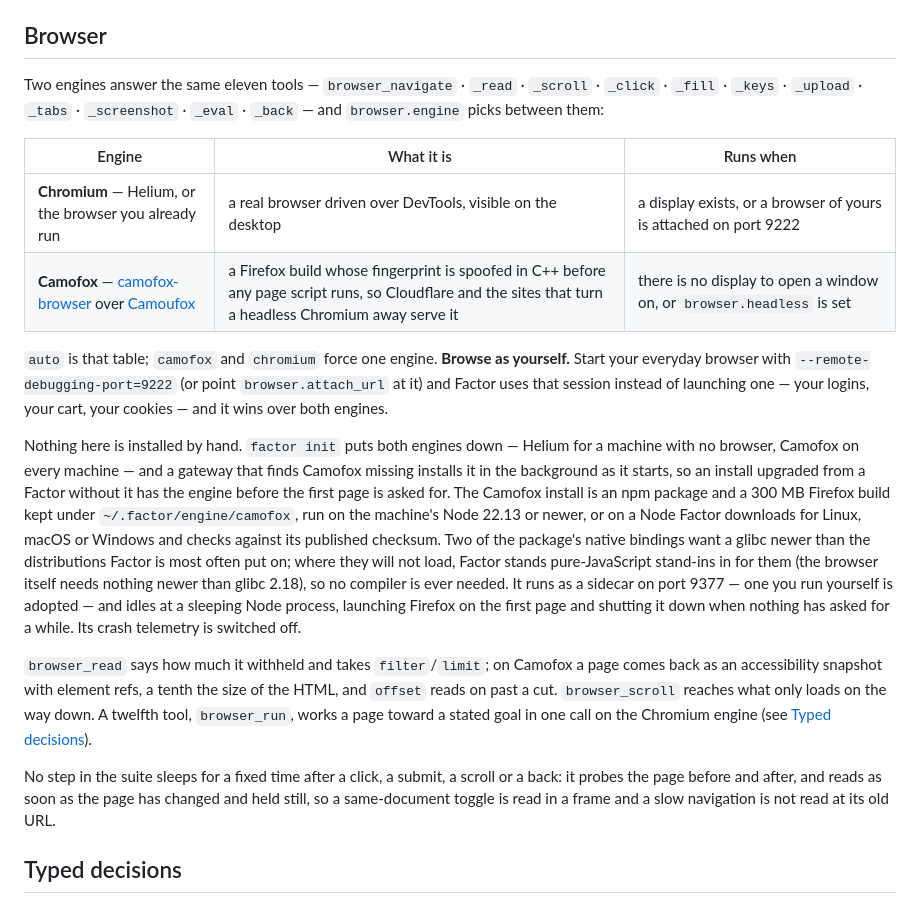
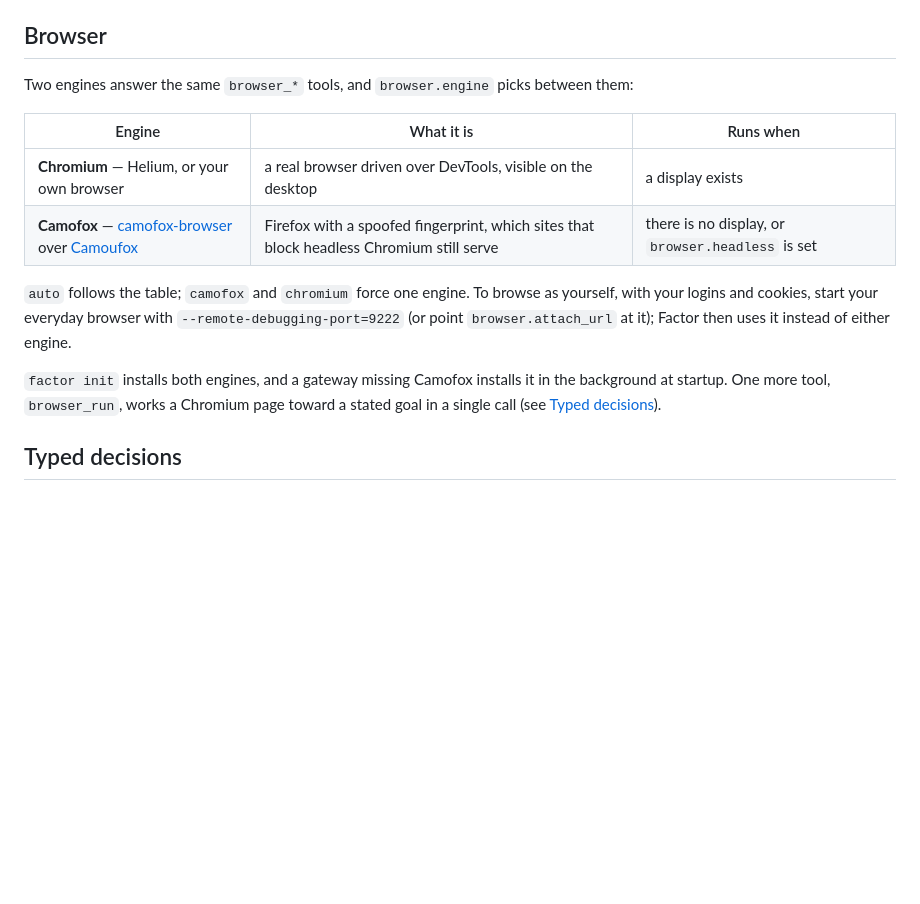
Before and after one commit to cyqlelabs/factor, a Markdown page: README.md, the part around the change. Rendered like a GitHub page; blank space fills up the shorter version.

Commit message:
docs(readme): shorten the browser section

```diff
--- a/README.md
+++ b/README.md
@@ -255,44 +255,21 @@ it works, `HEARTBEAT.md` lists proactive tasks, and `instructions/`, `skills/`,
 
 ## Browser
 
-Two engines answer the same eleven tools — `browser_navigate` · `_read` · `_scroll`
-· `_click` · `_fill` · `_keys` · `_upload` · `_tabs` · `_screenshot` · `_eval` ·
-`_back` — and `browser.engine` picks between them:
+Two engines answer the same `browser_*` tools, and `browser.engine` picks between them:
 
 | Engine | What it is | Runs when |
 |---|---|---|
-| **Chromium** — Helium, or the browser you already run | a real browser driven over DevTools, visible on the desktop | a display exists, or a browser of yours is attached on port 9222 |
-| **Camofox** — [camofox-browser](https://github.com/jo-inc/camofox-browser) over [Camoufox](https://camoufox.com) | a Firefox build whose fingerprint is spoofed in C++ before any page script runs, so Cloudflare and the sites that turn a headless Chromium away serve it | there is no display to open a window on, or `browser.headless` is set |
+| **Chromium** — Helium, or your own browser | a real browser driven over DevTools, visible on the desktop | a display exists |
+| **Camofox** — [camofox-browser](https://github.com/jo-inc/camofox-browser) over [Camoufox](https://camoufox.com) | Firefox with a spoofed fingerprint, which sites that block headless Chromium still serve | there is no display, or `browser.headless` is set |
 
-`auto` is that table; `camofox` and `chromium` force one engine. **Browse as
-yourself.** Start your everyday browser with `--remote-debugging-port=9222` (or point
-`browser.attach_url` at it) and Factor uses that session instead of launching one —
-your logins, your cart, your cookies — and it wins over both engines.
+`auto` follows the table; `camofox` and `chromium` force one engine. To browse as
+yourself, with your logins and cookies, start your everyday browser with
+`--remote-debugging-port=9222` (or point `browser.attach_url` at it); Factor then uses
+it instead of either engine.
 
-Nothing here is installed by hand. `factor init` puts both engines down — Helium for a
-machine with no browser, Camofox on every machine — and a gateway that finds Camofox
-missing installs it in the background as it starts, so an install upgraded from a Factor
-without it has the engine before the first page is asked for. The Camofox install is an
-npm package and a 300 MB Firefox build kept under `~/.factor/engine/camofox`, run on the
-machine's Node 22.13 or newer, or on a Node Factor downloads for Linux, macOS or Windows
-and checks against its published checksum. Two of the package's native bindings want a
-glibc newer than the distributions Factor is most often put on; where they will not
-load, Factor stands pure-JavaScript stand-ins in for them (the browser itself needs
-nothing newer than glibc 2.18), so no compiler is ever needed. It runs as a sidecar on
-port 9377 — one you run yourself is adopted — and idles at a sleeping Node process,
-launching Firefox on the first page and shutting it down when nothing has asked for a
-while. Its crash telemetry is switched off.
-
-`browser_read` says how much it withheld and takes `filter`/`limit`; on Camofox a page
-comes back as an accessibility snapshot with element refs, a tenth the size of the HTML,
-and `offset` reads on past a cut. `browser_scroll` reaches what only loads on the way
-down. A twelfth tool, `browser_run`, works a page toward a stated goal in one call on
-the Chromium engine (see [Typed decisions](#typed-decisions)).
-
-No step in the suite sleeps for a fixed time after a click, a submit, a scroll or a
-back: it probes the page before and after, and reads as soon as the page has changed
-and held still, so a same-document toggle is read in a frame and a slow navigation is
-not read at its old URL.
+`factor init` installs both engines, and a gateway missing Camofox installs it in the
+background at startup. One more tool, `browser_run`, works a Chromium page toward a
+stated goal in a single call (see [Typed decisions](#typed-decisions)).
 
 ## Typed decisions
 
```
